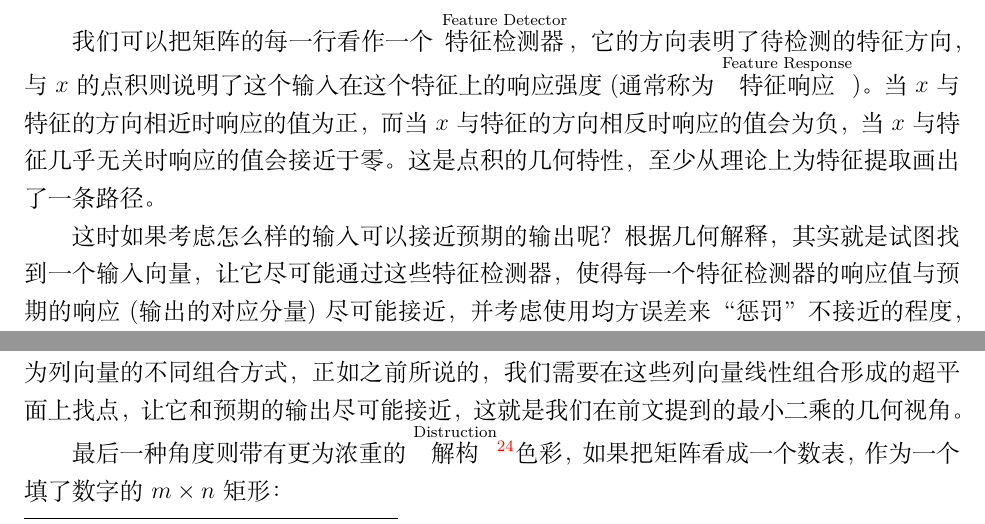
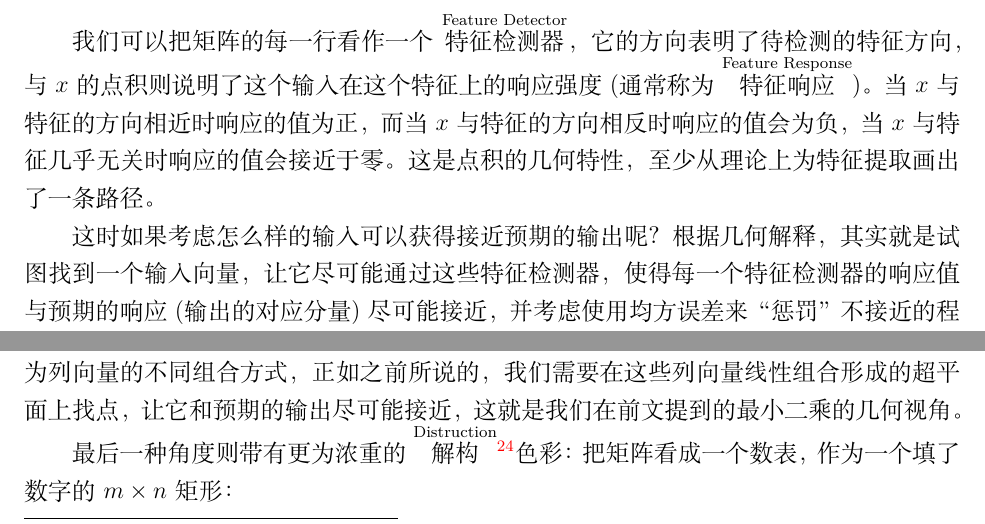
Before and after one commit to gtj1/understanding_nn, a LaTeX document (understanding_nn.tex, which reads sections/section1.tex): two parts of page 19 of 99, joined at a grey line, cut so that both start at the same text. Compiled offline with XeLaTeX.

Commit message:
修缮/修正语病

```diff
--- a/sections/section1.tex
+++ b/sections/section1.tex
@@ -688,7 +688,7 @@
 
 我们可以把矩阵的每一行看作一个\textoverset{Feature Detector}{特征检测器}，它的方向表明了待检测的特征方向，与 $x$ 的点积则说明了这个输入在这个特征上的响应强度(通常称为\textoverset{Feature Response}{特征响应})。当 $x$ 与特征的方向相近时响应的值为正，而当 $x$ 与特征的方向相反时响应的值会为负，当 $x$ 与特征几乎无关时响应的值会接近于零。这是点积的几何特性，至少从理论上为特征提取画出了一条路径。
 
-这时如果考虑怎么样的输入可以接近预期的输出呢？根据几何解释，其实就是试图找到一个输入向量，让它尽可能通过这些特征检测器，使得每一个特征检测器的响应值与预期的响应(输出的对应分量)尽可能接近，并考虑使用均方误差来“惩罚”不接近的程度，我们一开始的代数解释便是如此。
+这时如果考虑怎么样的输入可以获得接近预期的输出呢？根据几何解释，其实就是试图找到一个输入向量，让它尽可能通过这些特征检测器，使得每一个特征检测器的响应值与预期的响应(输出的对应分量)尽可能接近，并考虑使用均方误差来“惩罚”不接近的程度，我们一开始的代数解释便是如此。
 
 但是如果改改输出的写法，把矩阵切成若干列，我们又有了一个不同的视角，不过这里我们用 $a_{:j}$ 表示它的列：
 \begin{figure}[H]
@@ -723,7 +723,7 @@
 
 这时我们要怎么考虑用输出反推合适的输入这个问题呢？随着输入的变化，输出会变为列向量的不同组合方式，正如之前所说的，我们需要在这些列向量线性组合形成的超平面上找点，让它和预期的输出尽可能接近，这就是我们在前文提到的最小二乘的几何视角。
 
-最后一种角度则带有更为浓重的\textoverset{Distruction}{解构}\footnote{解构：哲学术语，通常指的是对一个结构或概念进行拆解、分析。}色彩，如果把矩阵看成一个数表，作为一个填了数字的 $m\times n$ 矩形：
+最后一种角度则带有更为浓重的\textoverset{Distruction}{解构}\footnote{解构：哲学术语，通常指的是对一个结构或概念进行拆解、分析。}色彩：把矩阵看成一个数表，作为一个填了数字的 $m\times n$ 矩形：
 \begin{figure}[H]
     \centering
     \begin{tikzpicture}
```
Also changed, not shown: sections/section1.tex (2 more changed lines).
